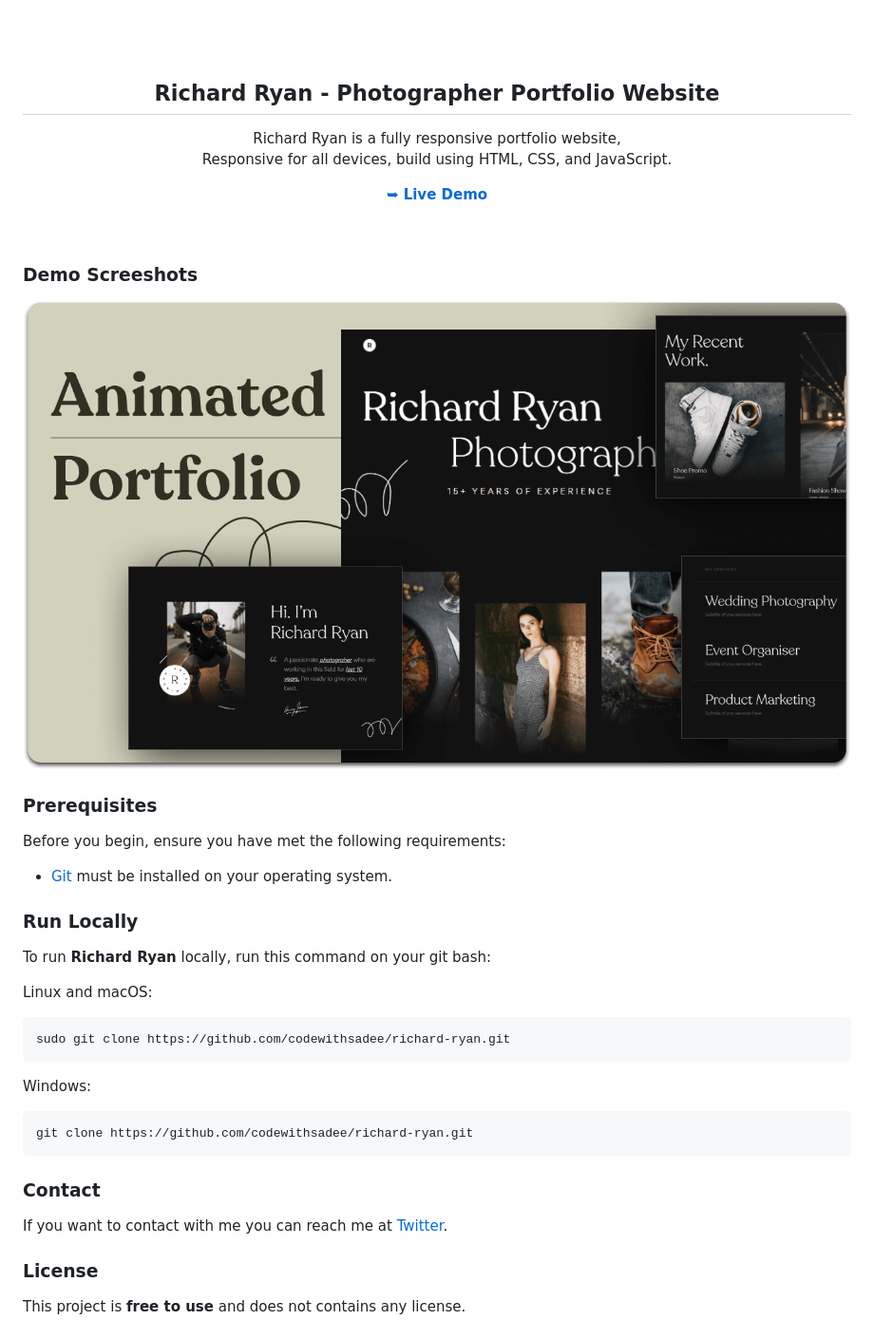
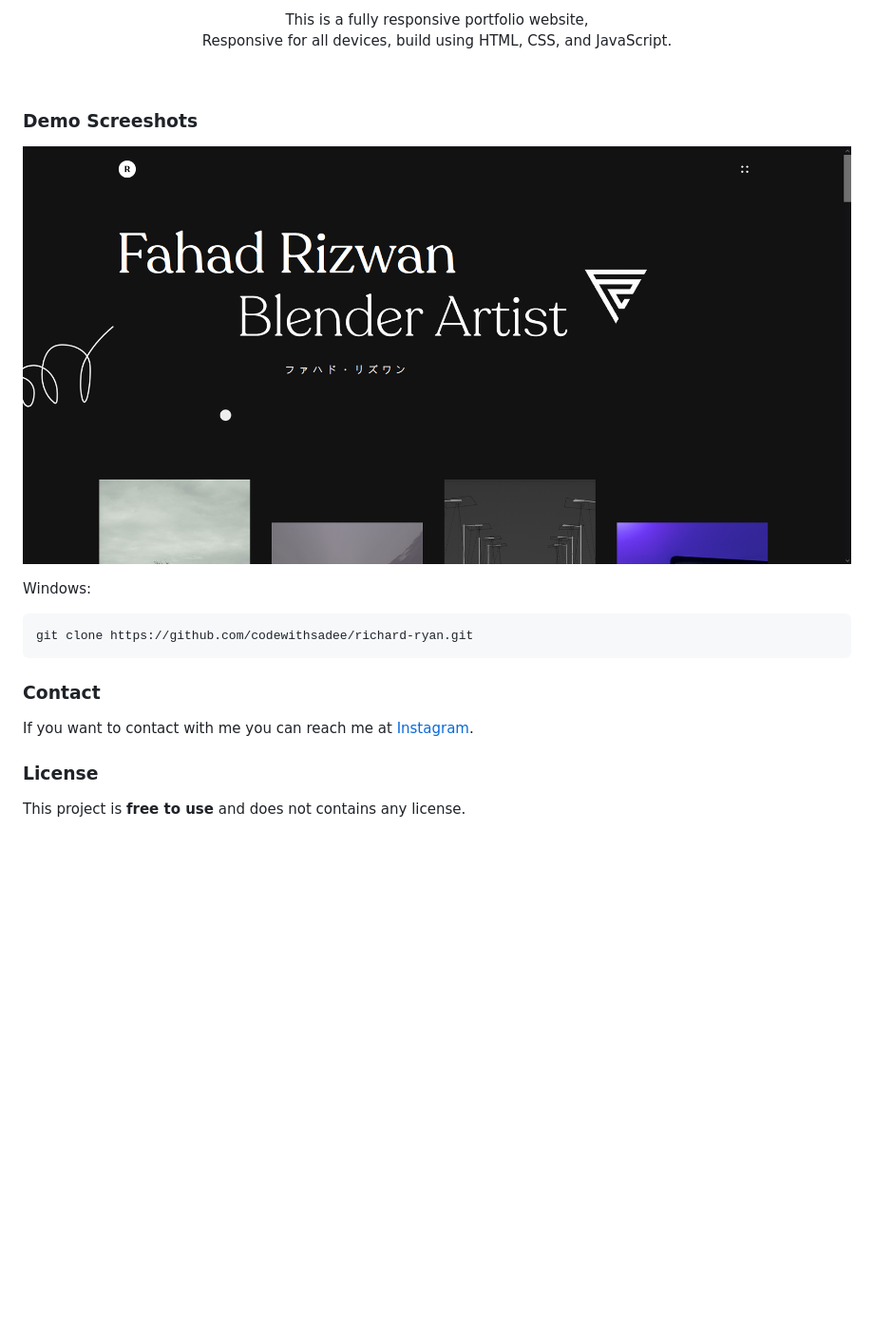
Before and after one commit to Raiden-16F7/raiden-16f7.github.io, a Markdown page: Readme.md, the part around the change printed below. Shown: that part at 95% size. Drawn GitHub-style; pictures changed too: readme-images/desktop.png; blank space fills up the shorter version.

Commit message:
Readme File Added

````diff
--- a/Readme.md
+++ b/Readme.md
@@ -8,12 +4,6 @@
 
-  <br />
-  <br />
+  This is a fully responsive portfolio website, <br />Responsive for all devices, build using HTML, CSS, and JavaScript.
 
-  <h2 align="center">Richard Ryan - Photographer Portfolio Website</h2>
-
-  Richard Ryan is a fully responsive portfolio website, <br />Responsive for all devices, build using HTML, CSS, and JavaScript.
-
-  <a href="https://codewithsadee.github.io/richard-ryan/"><strong>➥ Live Demo</strong></a>
 
 </div>
 
@@ -23,21 +13,6 @@
 
 ![Richard Ryan Desktop Demo](./readme-images/desktop.png "Desktop Demo")
 
-### Prerequisites
-
-Before you begin, ensure you have met the following requirements:
-
-* [Git](https://git-scm.com/downloads "Download Git") must be installed on your operating system.
-
-### Run Locally
-
-To run **Richard Ryan** locally, run this command on your git bash:
-
-Linux and macOS:
-
-```bash
-sudo git clone https://github.com/codewithsadee/richard-ryan.git
-```
 
 Windows:
 
@@ -47,7 +22,7 @@ git clone https://github.com/codewithsadee/richard-ryan.git
 
 ### Contact
 
-If you want to contact with me you can reach me at [Twitter](https://www.twitter.com/codewithsadee).
+If you want to contact with me you can reach me at [Instagram](https://www.instagram.com/fahadfr16/).
 
 ### License
 
````
Also changed, not shown: other parts of Readme.md (+1 -5 lines).
